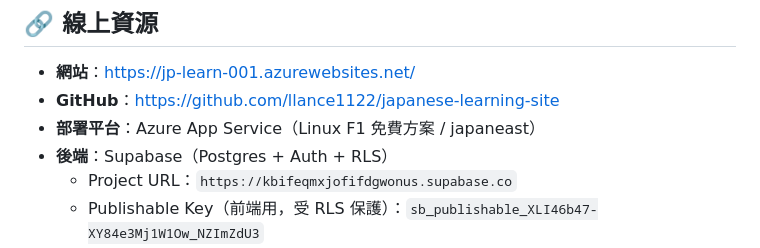
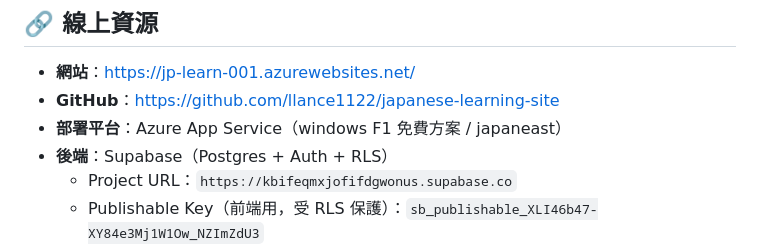
Before and after one commit to llance1122/japanese-learning-site, a Markdown page: README.md, the part around the change. GitHub-like rendering.

Commit message:
更新0.0.9(修正README.md內容)

```diff
--- a/README.md
+++ b/README.md
@@ -30,7 +30,7 @@
 
 - **網站**：https://jp-learn-001.azurewebsites.net/
 - **GitHub**：https://github.com/llance1122/japanese-learning-site
-- **部署平台**：Azure App Service（Linux F1 免費方案 / japaneast）
+- **部署平台**：Azure App Service（windows F1 免費方案 / japaneast）
 - **後端**：Supabase（Postgres + Auth + RLS）
   - Project URL：`https://kbifeqmxjofifdgwonus.supabase.co`
   - Publishable Key（前端用，受 RLS 保護）：`sb_publishable_XLI46b47-XY84e3Mj1W1Ow_NZImZdU3`
```
